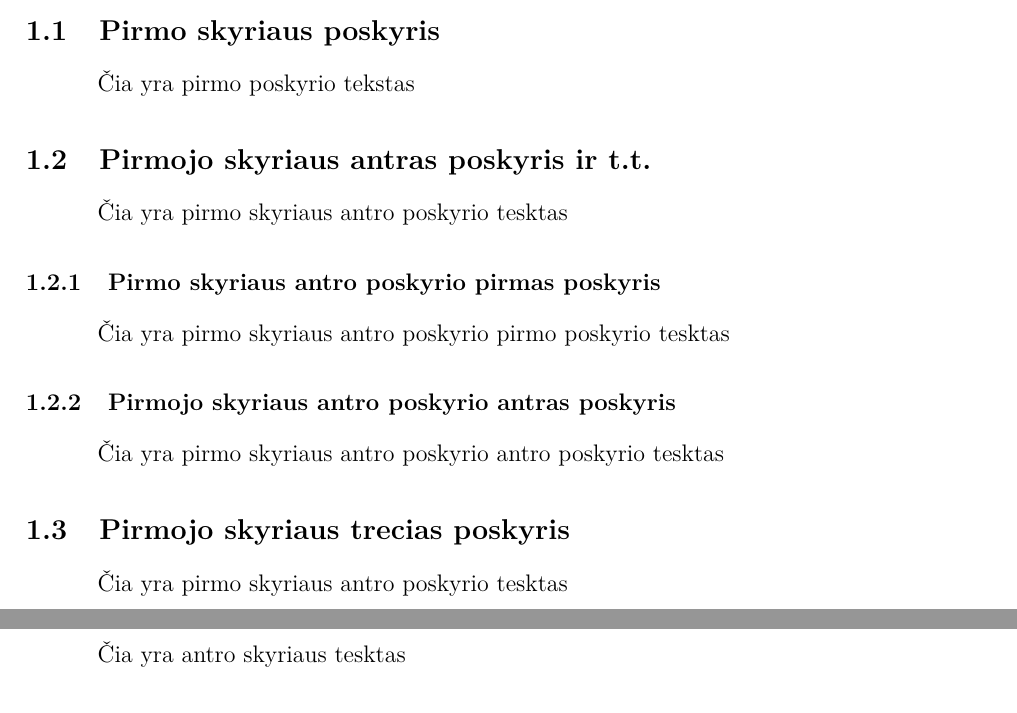
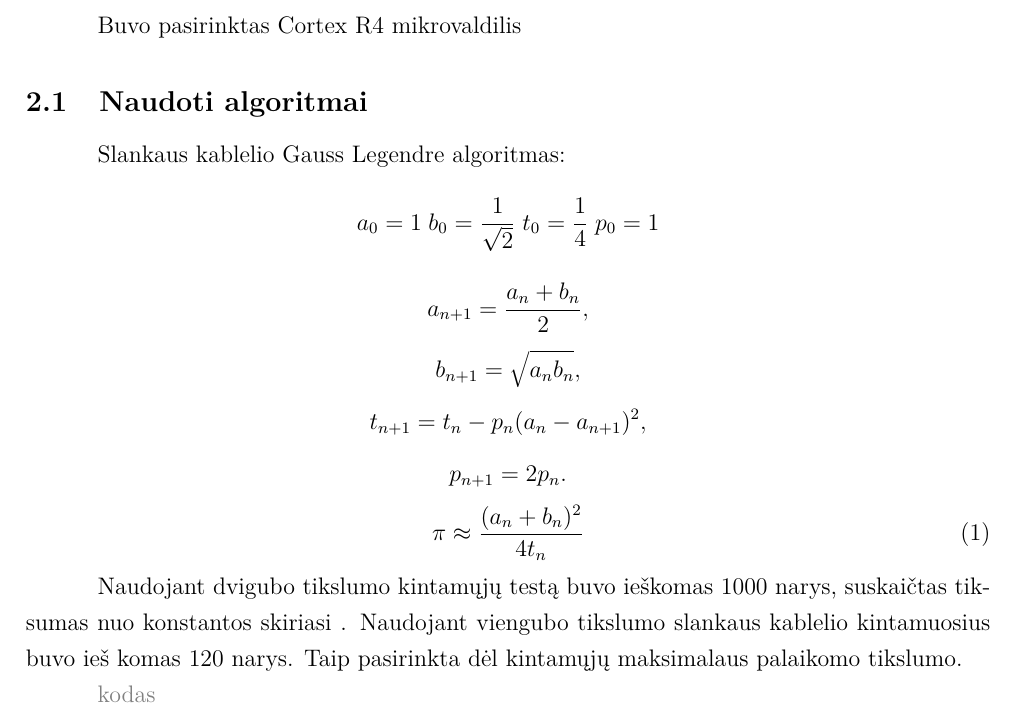
Before and after one commit to kurmis/bakis, a LaTeX document (Kursinis.tex): two parts of pages 4 and 5 of 12 before the commit and part of page 5 of 12 after it, the two joined at a grey line, cut at the place of the change. Compiled offline with pdfLaTeX; a missing bibliography style is replaced by a similar one.

Commit message:
algoritmu aprasas

```diff
--- a/Kursinis.tex
+++ b/Kursinis.tex
@@ -3,6 +3,7 @@
 \usepackage{graphicx} %--< reikalinga paveiksliuku ikelimui >--%
 \usepackage[left=1.18in,top=0.79in,right=0.39in,bottom=0.79in]{geometry} %--< parasciu nustatymai >--%
 \usepackage{color} %--< spalvoto srifto nustatymai >--%
+\usepackage{xcolor}
 \usepackage{setspace} %--< setspace.sty failas turi buti toje pacioje direktorijoje kaip ir winedt failas >--%
 \usepackage{caption} %--< leidzia rasyti komentarus po objektais >--%
 \usepackage{cite} %-< reikalinga citavimui >--%
@@ -118,10 +119,10 @@ ir naudojam formules citavimui \ref{formule_label}
 %=================================================================%
 
 \newcommand{\studentas}{Mindaugas Kurmauskas} %--< cia irasyti savo varda pavarde (toliau kitus duomenis) ir nebereikes tekste >--%
-\newcommand{\vadovas}{doc. Mindaugas Vil\={u}nas}
+\newcommand{\vadovas}{dr. Mindaugas Vil\={u}nas}
 \newcommand{\recenzentas}{dr. Recenzentas}
-\newcommand{\vedejas}{prof. Ved\.{e}jas}
-\newcommand{\pavadinimas}{Darbo pavadinimas} %--< cia irasyti darbo pavadinima >--%
+\newcommand{\vedejas}{dr.(HP) K\k{e}stutis Arlauskas}
+\newcommand{\pavadinimas}{Cortex R4 mikrovaldiklio architekt\={u}ros tyrimas} %--< cia irasyti darbo pavadinima >--%
 
 \newcommand{\katedra}{\kkek} %--< irasyti savo, nebutinai komanda >--%
 %=======%
@@ -205,31 +206,42 @@ ir naudojam formules citavimui \ref{formule_label}
 
 \v{C}ia yra pirmo skyriaus tekstas
 
-    \subsection{Pirmo skyriaus poskyris}
 
- \v{C}ia yra pirmo poskyrio tekstas
-
-    \subsection{Pirmojo skyriaus antras poskyris ir t.t.}
-
-     \v{C}ia yra pirmo skyriaus antro poskyrio tesktas
-
-        \subsubsection{Pirmo skyriaus antro poskyrio pirmas poskyris}
-
-           \v{C}ia yra pirmo skyriaus antro poskyrio pirmo poskyrio tesktas
-
-        \subsubsection{Pirmojo skyriaus antro poskyrio antras poskyris}
-
-             \v{C}ia yra pirmo skyriaus antro poskyrio antro poskyrio tesktas
-
-   \subsection{Pirmojo skyriaus trecias poskyris}
-
-      \v{C}ia yra pirmo skyriaus antro poskyrio tesktas
 
 \newpage %perkelia testa i nauja lapa
 
-\section{Antras skyrius}
+\section{Praktin\.{e}\ dalis}
+%\addcontentsline{toc}{section}{Praktin\.{e}\ dalis} % prideda
+Buvo pasirinktas Cortex R4 mikrovaldilis
 
-  \v{C}ia yra antro skyriaus tesktas
+\subsection{Naudoti algoritmai}
+Slankaus kablelio Gauss Legendre algoritmas:
+\begin{equation*}\label{xx}
+a_{0}=1\;b_{0}=\frac{1}{\sqrt{2}}\;t_{0}=\frac{1}{4}\;p_{0}=1\\
+\end{equation*}
+\begin{equation*}
+a_{n+1} = \frac{a_n + b_n}{2},
+\end{equation*}
+\begin{equation*}
+b_{n+1} = \sqrt{a_n b_n},
+\end{equation*}
+\begin{equation*}
+t_{n+1} = t_n - p_n(a_n - a_{n+1})^2,
+\end{equation*}
+\begin{equation*}
+p_{n+1} = 2p_n.
+\end{equation*}
+\begin{equation}
+\pi \approx \frac{(a_n+b_n)^2}{4t_n}
+\end{equation}
+
+Naudojant dvigubo tikslumo kintam\k{u}j\k{u} test\k{a} buvo ie\v{s}komas 1000 narys, suskai\v{c}tas
+tiksumas nuo konstantos skiriasi . Naudojant viengubo tikslumo slankaus kablelio kintamuosius buvo ie\v{s}
+komas 120 narys. Taip pasirinkta d\.el kintam\k{u}j\k{u} maksimalaus palaikomo tikslumo.
+
+\textcolor{gray}{
+  kodas
+}
 
 \newpage
 
```
Also changed, not shown: Kursinis.pdf, 3 other files.
